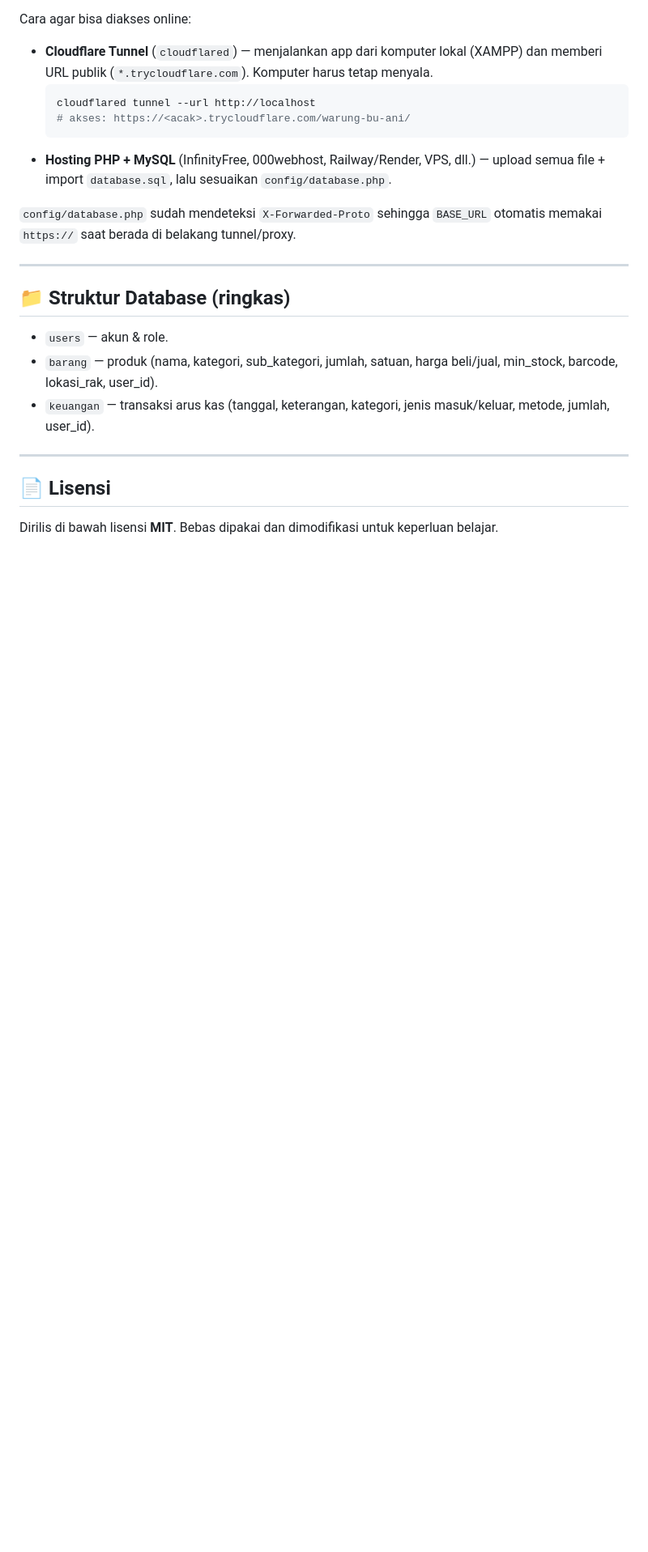
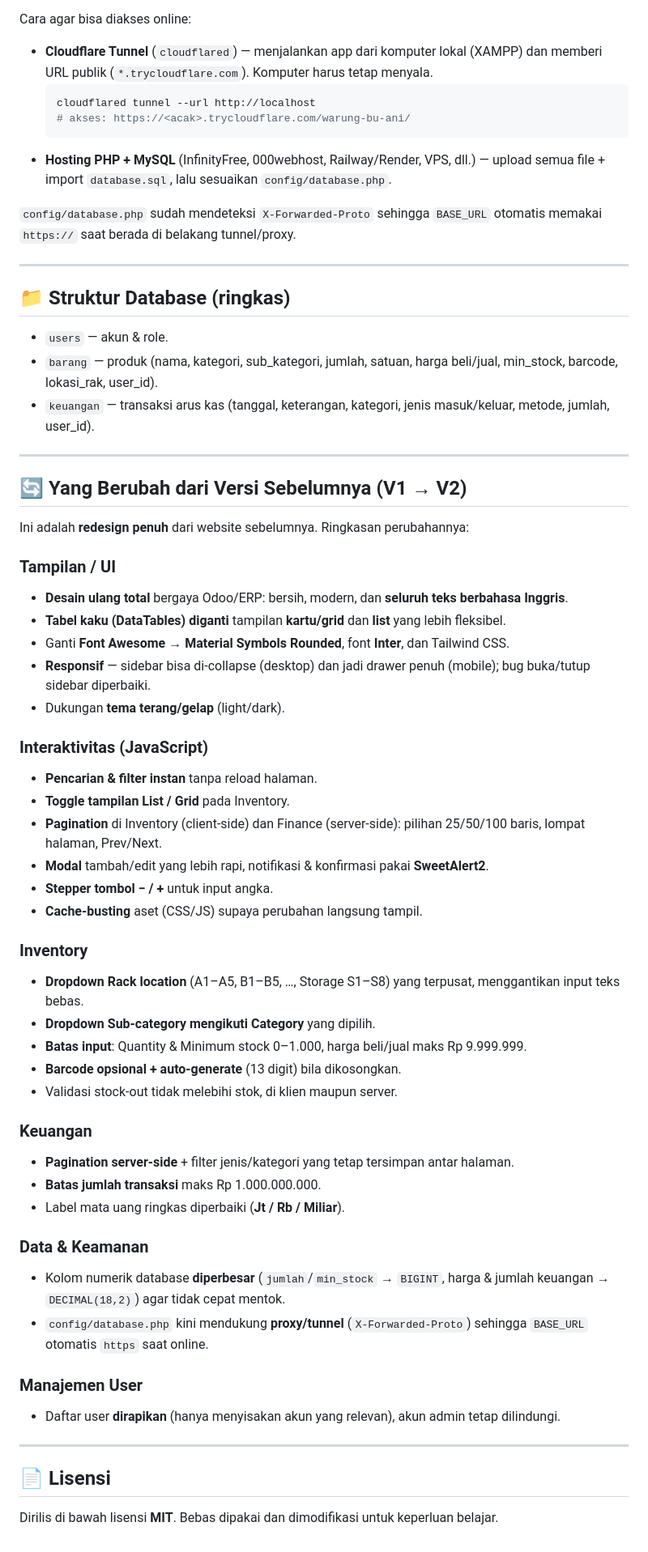
Before and after one commit to Carelyk/Warung-Bu-Ani-V2, a Markdown page: README.md, the part around the change. Shown at 81% size. Rendered like a GitHub page; blank space fills up the shorter version.

Commit message:
docs: add V1 -> V2 changelog section to README

```diff
--- a/README.md
+++ b/README.md
@@ -144,6 +144,46 @@ Cara agar bisa diakses online:
 
 ---
 
+## 🔄 Yang Berubah dari Versi Sebelumnya (V1 → V2)
+
+Ini adalah **redesign penuh** dari website sebelumnya. Ringkasan perubahannya:
+
+### Tampilan / UI
+- **Desain ulang total** bergaya Odoo/ERP: bersih, modern, dan **seluruh teks berbahasa Inggris**.
+- **Tabel kaku (DataTables) diganti** tampilan **kartu/grid** dan **list** yang lebih fleksibel.
+- Ganti **Font Awesome → Material Symbols Rounded**, font **Inter**, dan Tailwind CSS.
+- **Responsif** — sidebar bisa di-collapse (desktop) dan jadi drawer penuh (mobile); bug buka/tutup sidebar diperbaiki.
+- Dukungan **tema terang/gelap** (light/dark).
+
+### Interaktivitas (JavaScript)
+- **Pencarian & filter instan** tanpa reload halaman.
+- **Toggle tampilan List / Grid** pada Inventory.
+- **Pagination** di Inventory (client-side) dan Finance (server-side): pilihan 25/50/100 baris, lompat halaman, Prev/Next.
+- **Modal** tambah/edit yang lebih rapi, notifikasi & konfirmasi pakai **SweetAlert2**.
+- **Stepper tombol − / +** untuk input angka.
+- **Cache-busting** aset (CSS/JS) supaya perubahan langsung tampil.
+
+### Inventory
+- **Dropdown Rack location** (A1–A5, B1–B5, …, Storage S1–S8) yang terpusat, menggantikan input teks bebas.
+- **Dropdown Sub-category mengikuti Category** yang dipilih.
+- **Batas input**: Quantity & Minimum stock 0–1.000, harga beli/jual maks Rp 9.999.999.
+- **Barcode opsional + auto-generate** (13 digit) bila dikosongkan.
+- Validasi stock-out tidak melebihi stok, di klien maupun server.
+
+### Keuangan
+- **Pagination server-side** + filter jenis/kategori yang tetap tersimpan antar halaman.
+- **Batas jumlah transaksi** maks Rp 1.000.000.000.
+- Label mata uang ringkas diperbaiki (**Jt / Rb / Miliar**).
+
+### Data & Keamanan
+- Kolom numerik database **diperbesar** (`jumlah`/`min_stock` → `BIGINT`, harga & jumlah keuangan → `DECIMAL(18,2)`) agar tidak cepat mentok.
+- `config/database.php` kini mendukung **proxy/tunnel** (`X-Forwarded-Proto`) sehingga `BASE_URL` otomatis `https` saat online.
+
+### Manajemen User
+- Daftar user **dirapikan** (hanya menyisakan akun yang relevan), akun admin tetap dilindungi.
+
+---
+
 ## 📄 Lisensi
 
 Dirilis di bawah lisensi **MIT**. Bebas dipakai dan dimodifikasi untuk keperluan belajar.
```
